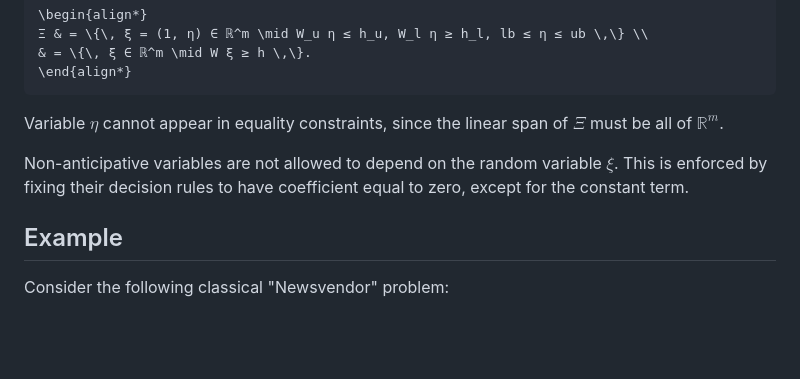
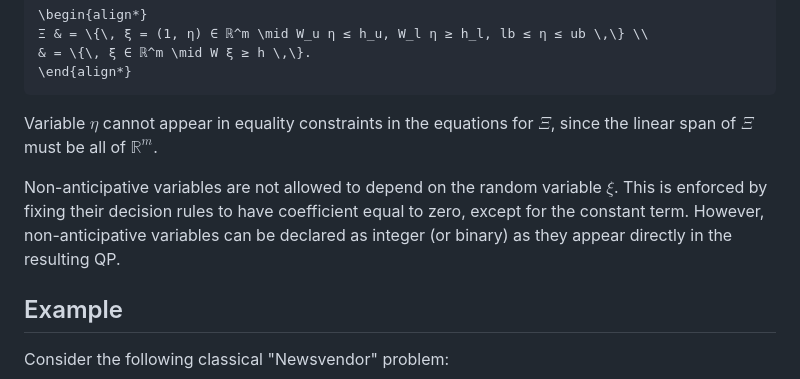
Before and after one commit to bfpc/LinearDecisionRules.jl, a Markdown page: docs/src/index.md, the part around one of its changes. Drawn GitHub-style; blank space fills up the shorter version.

Commit message:
Detail First-stage variables and uncertainty

````diff
--- a/docs/src/index.md
+++ b/docs/src/index.md
@@ -26,10 +26,11 @@ where $Ξ ⊂ ℝ^m$ is a polytope described by
 & = \{\, ξ ∈ ℝ^m \mid W ξ ≥ h \,\}.
 \end{align*}
 ```
-Variable $η$ cannot appear in equality constraints, since the linear span of $Ξ$ must be all of $ℝ^m$.
+Variable $η$ cannot appear in equality constraints in the equations for $\Xi$, since the linear span of $Ξ$ must be all of $ℝ^m$.
 
 Non-anticipative variables are not allowed to depend on the random variable $ξ$.
 This is enforced by fixing their decision rules to have coefficient equal to zero, except for the constant term.
+However, non-anticipative variables can be declared as integer (or binary) as they appear directly in the resulting QP.
 
 ## Example
 
````
Also changed, not shown: other parts of docs/src/index.md (+2 -0 lines).
